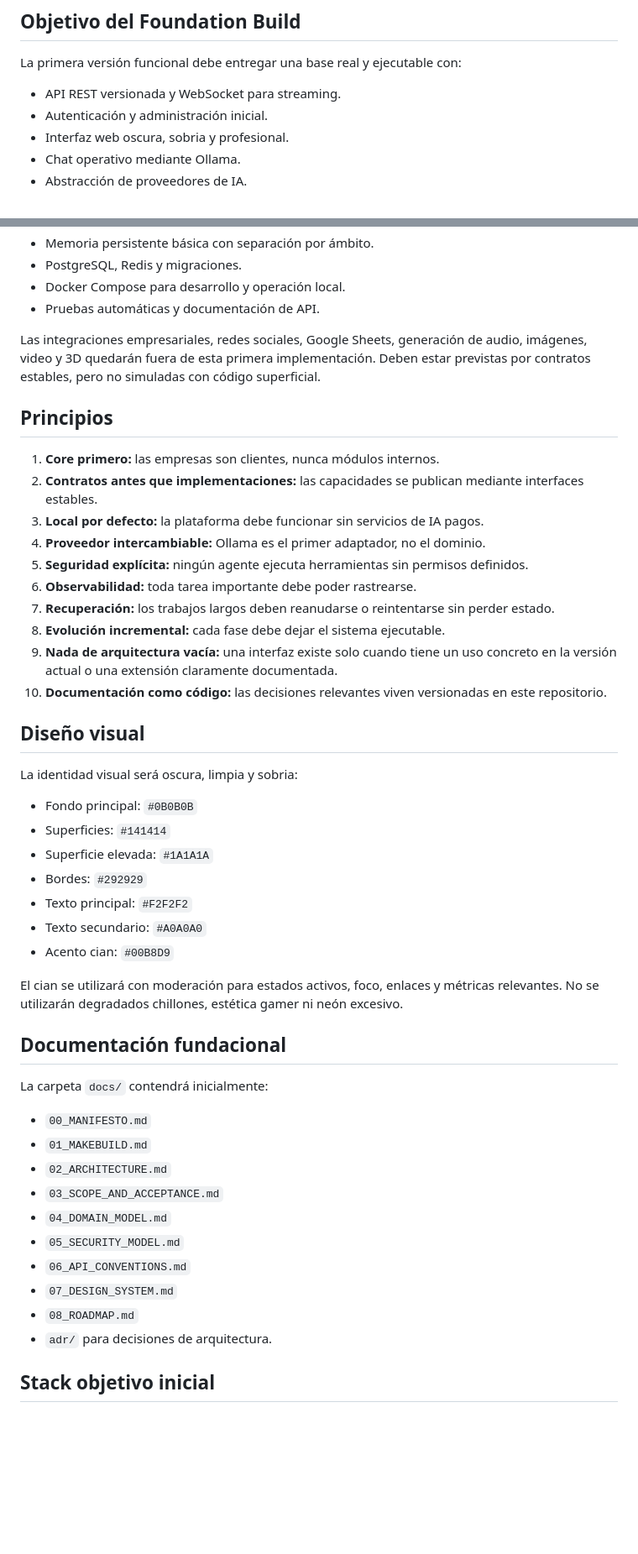
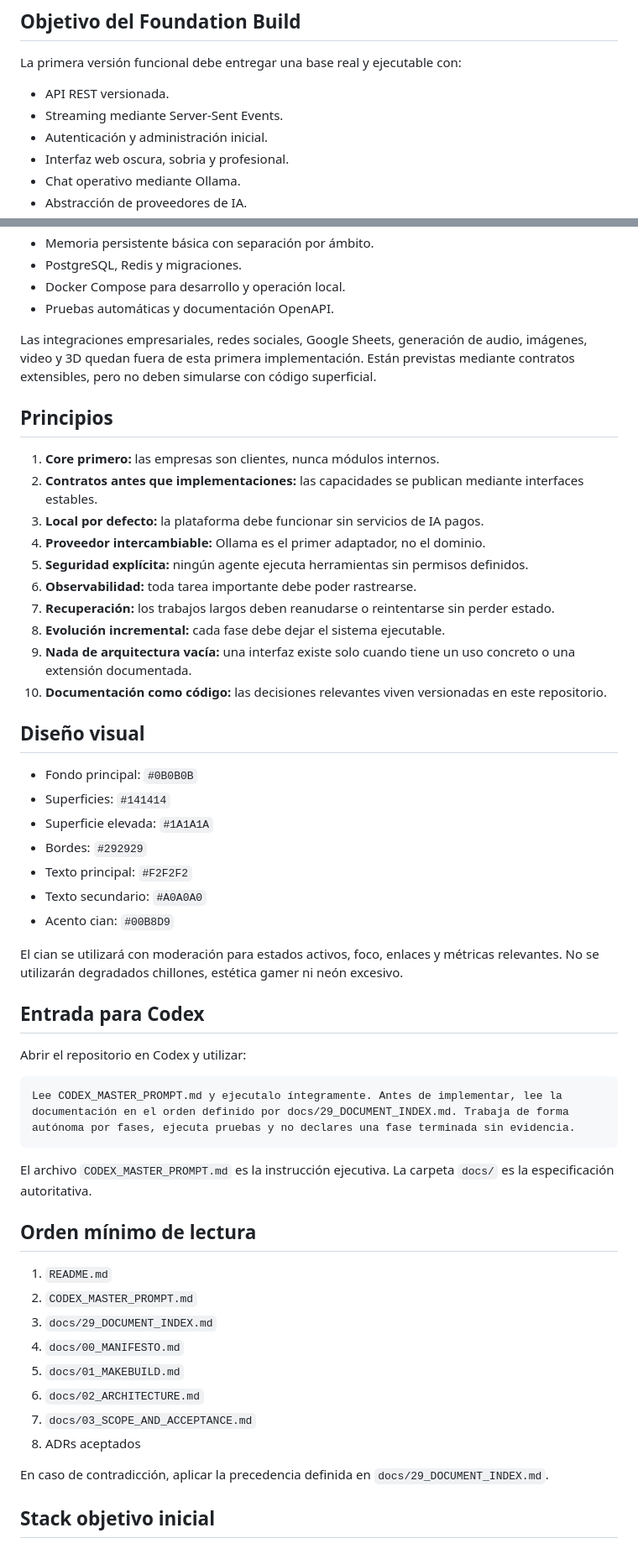
Before and after one commit to TDroid90/ALSEMA-AI-CORE, a Markdown page: README.md, 2 parts joined by grey strips. Shown at 84% size. GitHub-like rendering; blank space fills up the shorter version.

Commit message:
docs: mark architecture bible ready for implementation

````diff
--- a/README.md
+++ b/README.md
@@ -29,7 +31,8 @@ El proveedor inicial de modelos será Ollama. La arquitectura deberá admitir ot
 
 La primera versión funcional debe entregar una base real y ejecutable con:
 
-- API REST versionada y WebSocket para streaming.
+- API REST versionada.
+- Streaming mediante Server-Sent Events.
 - Autenticación y administración inicial.
 - Interfaz web oscura, sobria y profesional.
 - Chat operativo mediante Ollama.
@@ -43,9 +46,9 @@ La primera versión funcional debe entregar una base real y ejecutable con:
 - Memoria persistente básica con separación por ámbito.
 - PostgreSQL, Redis y migraciones.
 - Docker Compose para desarrollo y operación local.
-- Pruebas automáticas y documentación de API.
+- Pruebas automáticas y documentación OpenAPI.
 
-Las integraciones empresariales, redes sociales, Google Sheets, generación de audio, imágenes, video y 3D quedarán fuera de esta primera implementación. Deben estar previstas por contratos estables, pero no simuladas con código superficial.
+Las integraciones empresariales, redes sociales, Google Sheets, generación de audio, imágenes, video y 3D quedan fuera de esta primera implementación. Están previstas mediante contratos extensibles, pero no deben simularse con código superficial.
 
 ## Principios
 
@@ -57,12 +60,10 @@ Las integraciones empresariales, redes sociales, Google Sheets, generación de a
 6. **Observabilidad:** toda tarea importante debe poder rastrearse.
 7. **Recuperación:** los trabajos largos deben reanudarse o reintentarse sin perder estado.
 8. **Evolución incremental:** cada fase debe dejar el sistema ejecutable.
-9. **Nada de arquitectura vacía:** una interfaz existe solo cuando tiene un uso concreto en la versión actual o una extensión claramente documentada.
+9. **Nada de arquitectura vacía:** una interfaz existe solo cuando tiene un uso concreto o una extensión documentada.
 10. **Documentación como código:** las decisiones relevantes viven versionadas en este repositorio.
 
 ## Diseño visual
-
-La identidad visual será oscura, limpia y sobria:
 
 - Fondo principal: `#0B0B0B`
 - Superficies: `#141414`
@@ -74,20 +75,28 @@ La identidad visual será oscura, limpia y sobria:
 
 El cian se utilizará con moderación para estados activos, foco, enlaces y métricas relevantes. No se utilizarán degradados chillones, estética gamer ni neón excesivo.
 
-## Documentación fundacional
+## Entrada para Codex
 
-La carpeta `docs/` contendrá inicialmente:
+Abrir el repositorio en Codex y utilizar:
 
-- `00_MANIFESTO.md`
-- `01_MAKEBUILD.md`
-- `02_ARCHITECTURE.md`
-- `03_SCOPE_AND_ACCEPTANCE.md`
-- `04_DOMAIN_MODEL.md`
-- `05_SECURITY_MODEL.md`
-- `06_API_CONVENTIONS.md`
-- `07_DESIGN_SYSTEM.md`
-- `08_ROADMAP.md`
-- `adr/` para decisiones de arquitectura.
+```text
+Lee CODEX_MASTER_PROMPT.md y ejecutalo íntegramente. Antes de implementar, lee la documentación en el orden definido por docs/29_DOCUMENT_INDEX.md. Trabaja de forma autónoma por fases, ejecuta pruebas y no declares una fase terminada sin evidencia.
+```
+
+El archivo `CODEX_MASTER_PROMPT.md` es la instrucción ejecutiva. La carpeta `docs/` es la especificación autoritativa.
+
+## Orden mínimo de lectura
+
+1. `README.md`
+2. `CODEX_MASTER_PROMPT.md`
+3. `docs/29_DOCUMENT_INDEX.md`
+4. `docs/00_MANIFESTO.md`
+5. `docs/01_MAKEBUILD.md`
+6. `docs/02_ARCHITECTURE.md`
+7. `docs/03_SCOPE_AND_ACCEPTANCE.md`
+8. ADRs aceptados
+
+En caso de contradicción, aplicar la precedencia definida en `docs/29_DOCUMENT_INDEX.md`.
 
 ## Stack objetivo inicial
 
````
Also changed, not shown: other parts of README.md (+7 -28 lines).
